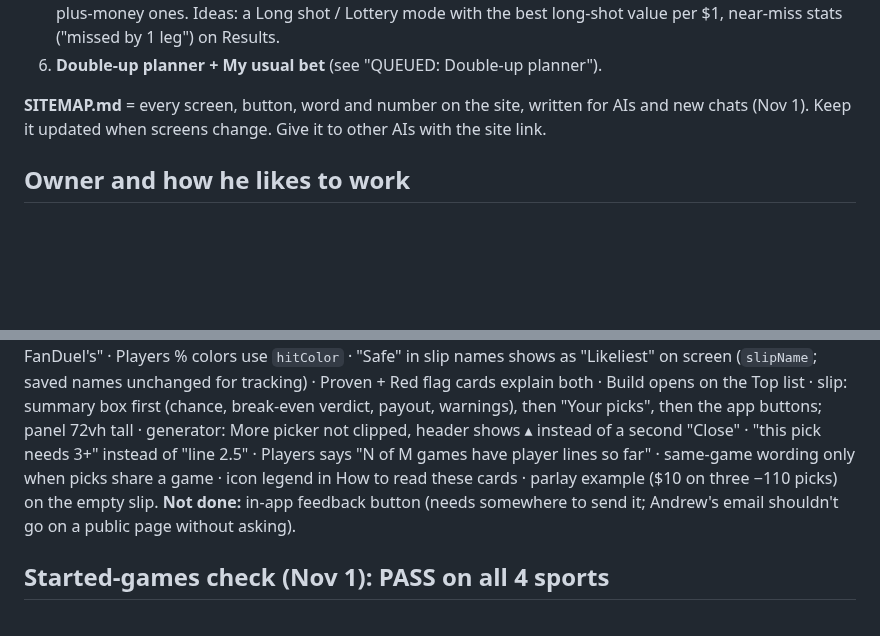
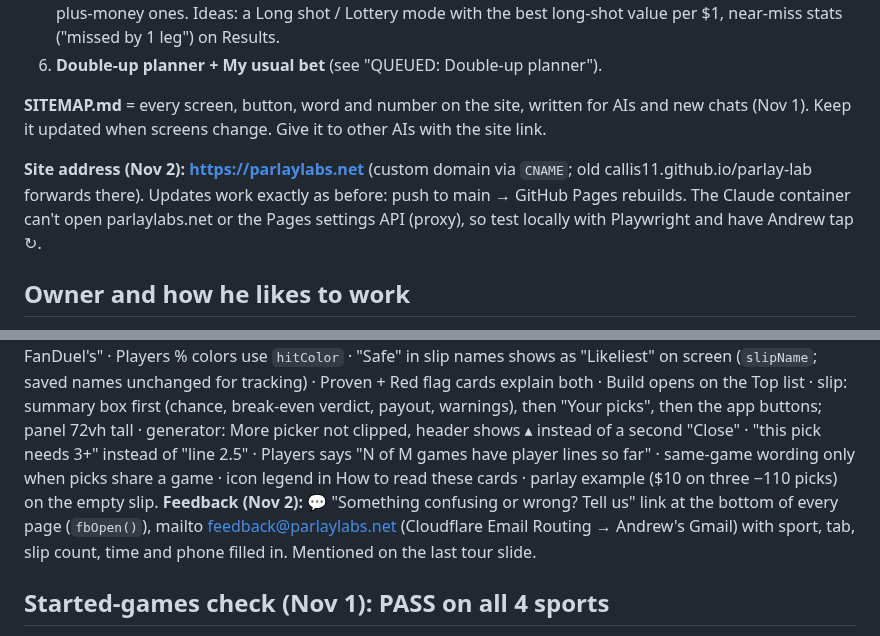
Before and after one commit to callis11/parlay-lab, a Markdown page: HANDOFF.md, 2 parts joined by grey strips. Drawn GitHub-style; blank space fills up the shorter version.

Commit message:
Handoff: parlaylabs.net, feedback link
Co-Authored-By: Claude Opus 5.5 <noreply@anthropic.com>
Claude-Session: https://claude.ai/code/session_01HYeaEYfGDFNTsaX6kQRGX1

```diff
--- a/HANDOFF.md
+++ b/HANDOFF.md
@@ -17,6 +17,8 @@ Priorities, in order:
 6. **Double-up planner + My usual bet** (see "QUEUED: Double-up planner").
 
 **SITEMAP.md** = every screen, button, word and number on the site, written for AIs and new chats (Nov 1). Keep it updated when screens change. Give it to other AIs with the site link.
+
+**Site address (Nov 2): https://parlaylabs.net** (custom domain via `CNAME`; old callis11.github.io/parlay-lab forwards there). Updates work exactly as before: push to main → GitHub Pages rebuilds. The Claude container can't open parlaylabs.net or the Pages settings API (proxy), so test locally with Playwright and have Andrew tap ↻.
 
 ## Owner and how he likes to work
 - Andrew (GitHub `callis11`), Detroit, America/Detroit time. Uses the site as an iPhone home-screen app; tests on his phone and sends screenshots.
@@ -115,7 +117,7 @@ Check credits first: run the backtest workflow in test mode (`-f "inputs[test]=t
 ## Cold beginner review (Nov 1, fresh agent, phone size, all sports)
 **Fixed now:** tour slide 2 showed "undefined" (missing hint) and now defines prop / ATS / covered / push · **break-even + verdict** on every parlay (`priceVerdict`/`verdictLine`: "Break-even 77% · loses money over time / about a fair price / in your favor"; slip spells it out) · **slip kept on the phone** per sport (`slipSave`/`slipRestore`, rebuilt from today's prices, started games dropped) · Results no longer scrolls sideways (weekly report table wraps) · bets before kickoff say "Not started" (was "Live") · ✓ / ✗ / … legend on My bets · "Safest" tag → "Most likely" · report card "ran hot" → "we were too high/low", "Best type" → "Closest to a win" when no type made money · "adj. from" explained as up or down · % words ("hits about 9 times in 10", "a bit worse than a coin flip").
 **Done Nov 1 evening (the rest of the list):** odd NCAAB times are real (ESPN agrees: neutral-site, likely overseas) → hero card says "Early start · neutral site, likely overseas" · FanDuel hasn't posted most early-season NCAAB games (46 of 137) → slip now says whose prices are shown instead of "Prices here are FanDuel's" · Players % colors use `hitColor` · "Safe" in slip names shows as "Likeliest" on screen (`slipName`; saved names unchanged for tracking) · Proven + Red flag cards explain both · Build opens on the Top list · slip: summary box first (chance, break-even verdict, payout, warnings), then "Your picks", then the app buttons; panel 72vh tall · generator: More picker not clipped, header shows ▴ instead of a second "Close" · "this pick needs 3+" instead of "line 2.5" · Players says "N of M games have player lines so far" · same-game wording only when picks share a game · icon legend in How to read these cards · parlay example ($10 on three −110 picks) on the empty slip.
-**Not done:** in-app feedback button (needs somewhere to send it; Andrew's email shouldn't go on a public page without asking).
+**Feedback (Nov 2):** 💬 "Something confusing or wrong? Tell us" link at the bottom of every page (`fbOpen()`), mailto feedback@parlaylabs.net (Cloudflare Email Routing → Andrew's Gmail) with sport, tab, slip count, time and phone filled in. Mentioned on the last tour slide.
 
 ## Started-games check (Nov 1): PASS on all 4 sports
 - `tools/started-check.js` (Playwright, fake clock 40 min after a kickoff, two slates per sport): checks every slate slip (`slateList()`), all three generator pools (`genPool`), and Build rows. All passed.
```
